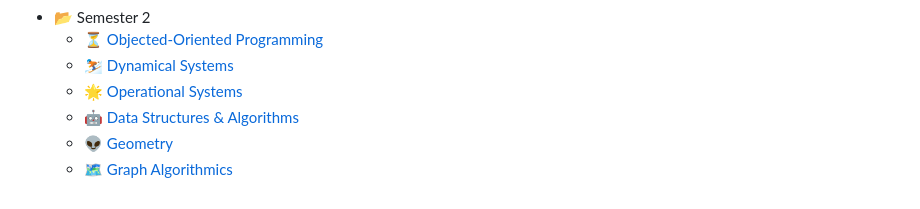
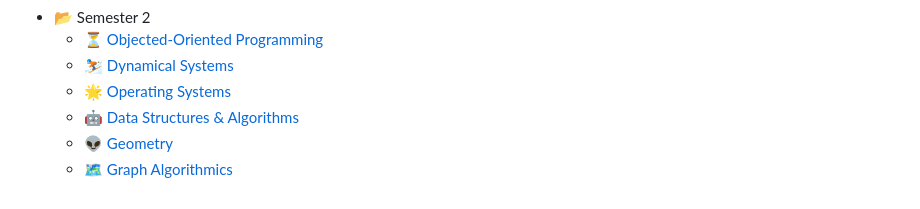
Before and after one commit to FintinaOlivia/UBB-Computer-Science, a Markdown page: README.md, the part around the change. Rendered like a GitHub page.

```diff
--- a/README.md
+++ b/README.md
@@ -56,8 +56,8 @@ YEAR 1
                     </a>
                 </li>
                  <li>
-                    <a href="https://github.com/913-Fintina-Olivia/UBB-Computer-Science/tree/main/Semester%202/Operational%20Systems">
-                       🌟 Operational Systems
+                    <a href="https://github.com/913-Fintina-Olivia/UBB-Computer-Science/tree/main/Semester%202/Operating%20Systems">
+                       🌟 Operating Systems
                     </a>
                 </li>
                 <li>
```
